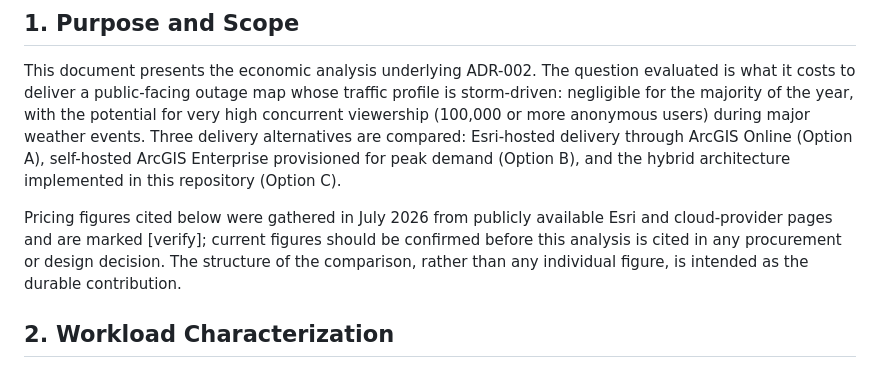
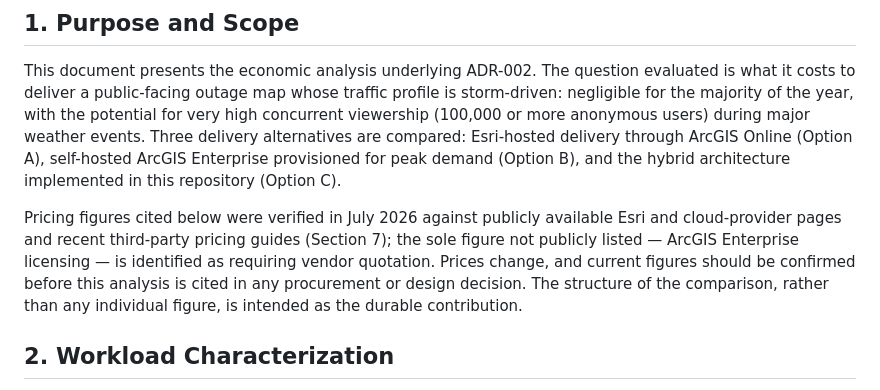
Before and after one commit to Mc3urry/hybrid-gis-architecture, a Markdown page: docs/cost-model.md, the part around one of its changes. Rendered like a GitHub page.

```diff
--- a/docs/cost-model.md
+++ b/docs/cost-model.md
@@ -12,10 +12,12 @@ alternatives are compared: Esri-hosted delivery through ArcGIS Online
 (Option B), and the hybrid architecture implemented in this repository
 (Option C).
 
-Pricing figures cited below were gathered in July 2026 from publicly
-available Esri and cloud-provider pages and are marked [verify]; current
-figures should be confirmed before this analysis is cited in any
-procurement or design decision. The structure of the comparison, rather
+Pricing figures cited below were verified in July 2026 against publicly
+available Esri and cloud-provider pages and recent third-party pricing
+guides (Section 7); the sole figure not publicly listed — ArcGIS
+Enterprise licensing — is identified as requiring vendor quotation. Prices
+change, and current figures should be confirmed before this analysis is
+cited in any procurement or design decision. The structure of the comparison, rather
 than any individual figure, is intended as the durable contribution.
 
 ## 2. Workload Characterization
```
Also changed, not shown: other parts of docs/cost-model.md (+49 -22 lines).
